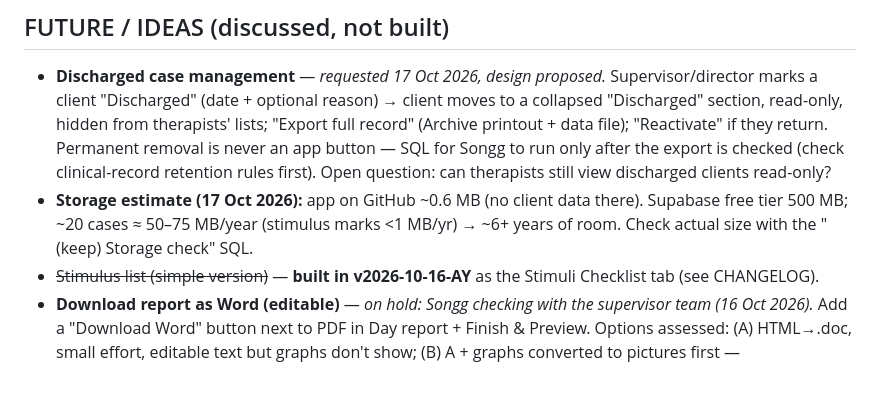
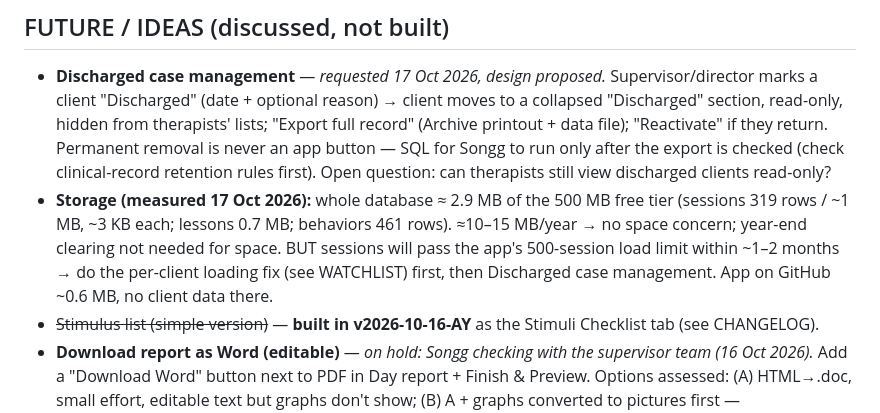
Before and after one commit to carethailand/aba-binder, a Markdown page: PROJECT_LOG.md, the part around the change. GitHub-like rendering; blank space fills up the shorter version.

Commit message:
PROJECT_LOG: measured storage (2.9 MB) and priority: loading fix before 500 sessions
Co-Authored-By: Claude Opus 5.5 <noreply@anthropic.com>

```diff
--- a/PROJECT_LOG.md
+++ b/PROJECT_LOG.md
@@ -101,7 +101,7 @@ Through ~v-L (full details in the in-app CHANGELOG): edit session time (BIP rate
 
 ## FUTURE / IDEAS (discussed, not built)
 - **Discharged case management** — *requested 17 Oct 2026, design proposed.* Supervisor/director marks a client "Discharged" (date + optional reason) → client moves to a collapsed "Discharged" section, read-only, hidden from therapists' lists; "Export full record" (Archive printout + data file); "Reactivate" if they return. Permanent removal is never an app button — SQL for Songg to run only after the export is checked (check clinical-record retention rules first). Open question: can therapists still view discharged clients read-only?
-- **Storage estimate (17 Oct 2026):** app on GitHub ~0.6 MB (no client data there). Supabase free tier 500 MB; ~20 cases ≈ 50–75 MB/year (stimulus marks <1 MB/yr) → ~6+ years of room. Check actual size with the "(keep) Storage check" SQL.
+- **Storage (measured 17 Oct 2026):** whole database ≈ 2.9 MB of the 500 MB free tier (sessions 319 rows / ~1 MB, ~3 KB each; lessons 0.7 MB; behaviors 461 rows). ≈10–15 MB/year → no space concern; year-end clearing not needed for space. BUT sessions will pass the app's 500-session load limit within ~1–2 months → do the per-client loading fix (see WATCHLIST) first, then Discharged case management. App on GitHub ~0.6 MB, no client data there.
 - ~~Stimulus list (simple version)~~ — **built in v2026-10-16-AY** as the Stimuli Checklist tab (see CHANGELOG).
 - **Download report as Word (editable)** — *on hold: Songg checking with the supervisor team (16 Oct 2026).* Add a "Download Word" button next to PDF in Day report + Finish & Preview. Options assessed: (A) HTML→.doc, small effort, editable text but graphs don't show; (B) A + graphs converted to pictures first — **recommended**, medium effort, test in Word for iPad; (C) true .docx built piece by piece — larger, every report change made twice. Read-only export (no data risk). Open questions: where they edit (Word desktop / Word iPad / Google Docs), whether graphs are needed in the editable copy, keep PDF button too (suggested yes).
 - **Observation narrative box** — one free-form note on School Shadow (`Label:` / `- bullet` / `Rec:`).
```
